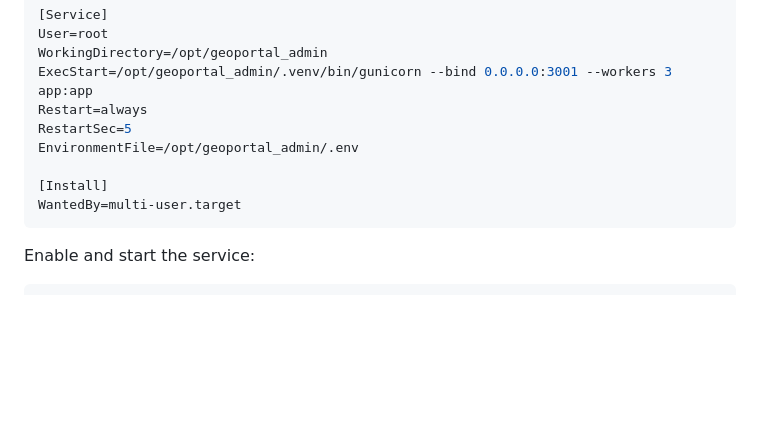
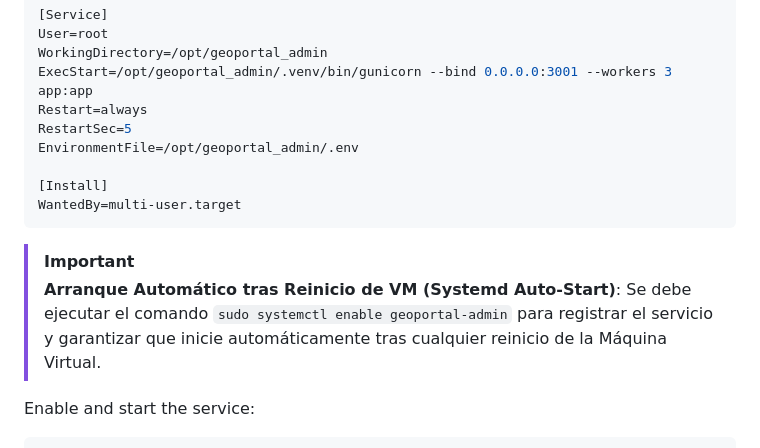
Before and after one commit to laar19/geoportal_admin, a Markdown page: README_MANUAL_DEPLOYMENT.md, the part around the change. Drawn GitHub-style; blank space fills up the shorter version.

Commit message:
docs: add prominent Systemd auto-start alert box to manual deployment guides

````diff
--- a/README_MANUAL_DEPLOYMENT.md
+++ b/README_MANUAL_DEPLOYMENT.md
@@ -146,6 +146,9 @@ EnvironmentFile=/opt/geoportal_admin/.env
 WantedBy=multi-user.target
 ```
 
+> [!IMPORTANT]
+> **Arranque Automático tras Reinicio de VM (Systemd Auto-Start)**: Se debe ejecutar el comando `sudo systemctl enable geoportal-admin` para registrar el servicio y garantizar que inicie automáticamente tras cualquier reinicio de la Máquina Virtual.
+
 Enable and start the service:
 ```bash
 sudo systemctl daemon-reload
````
